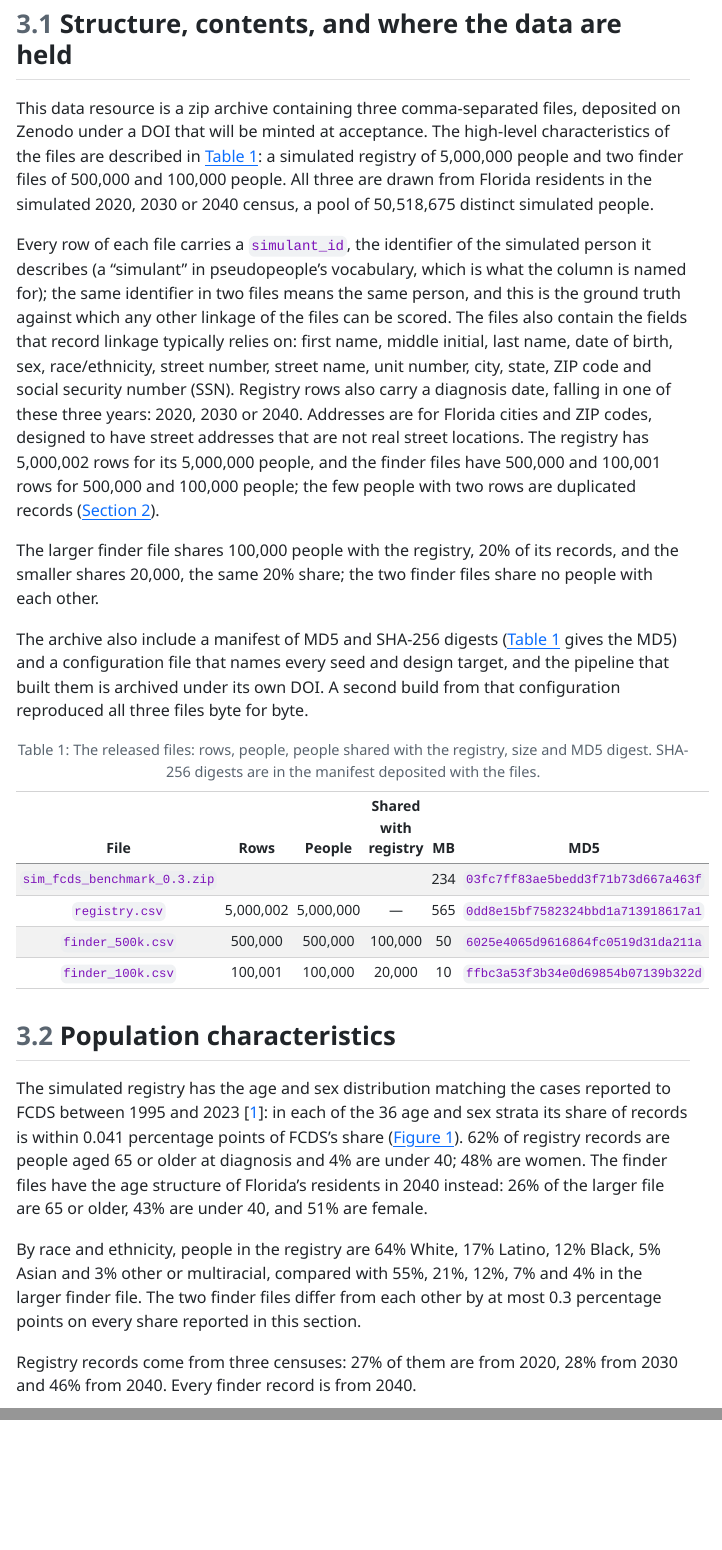
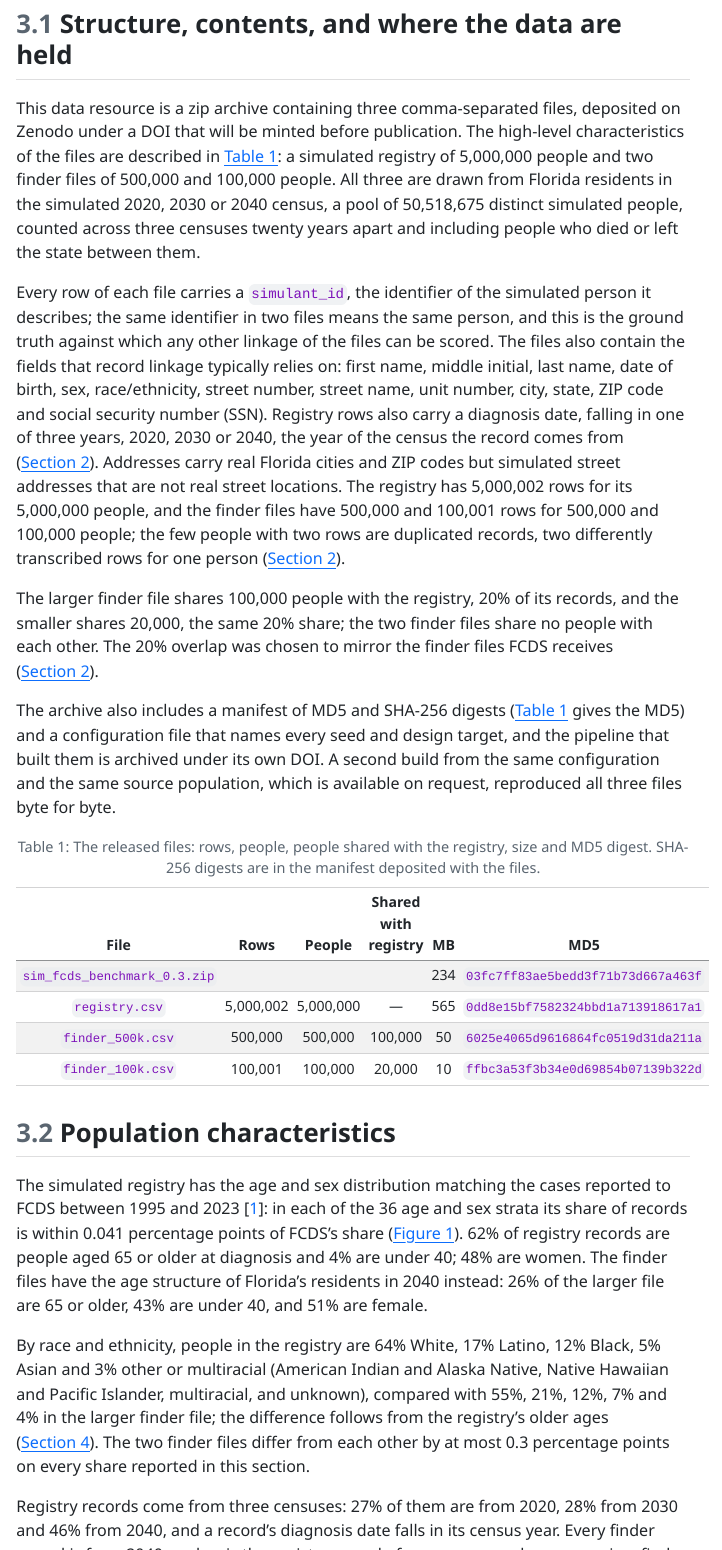
Before and after one commit to aflaxman/simulated_data_for_fcds_scale_rl, a Quarto document (paper.qmd): the page in a window 1100 px wide, from 1750 px down, and a second part further down, joined at a grey line. The pictures show the output file paper.html that the author committed with the source, opened offline; menus at the side of the page are left out.

Commit message:
WIP: Results §3.1-3.2 mechanical fixes from the reviewer pass, with the author's in-progress edits
Author's edits (paragraph split, archive row first in Table 1, 'minted
before publication', reproducibility sentence naming the source
population). Mechanical fixes: 'includes' typo; the 50.5M pool explained
as three censuses twenty years apart including people who died or left;
diagnosis years pointed to Methods; real cities and ZIPs vs simulated
streets; duplicate rows as two transcriptions of one person; the 20%
overlap pointed to Methods; the race/ethnicity difference pointed to
Discussion with the folded groups named; the vintage paragraph linked to
diagnosis dates and to who appears in a finder file; Figure 2's pairs
'chosen to show three kinds of error'.

Co-Authored-By: Claude Fable 5.1 <noreply@anthropic.com>
Claude-Session: https://claude.ai/code/session_015DpvVbM4Xaort6pfDdaN18

````diff
--- a/paper.qmd
+++ b/paper.qmd
@@ -201,13 +201,13 @@
 
 ## Structure, contents, and where the data are held {#sec-structure}
 
-This data resource is a zip archive containing three comma-separated files, deposited on Zenodo under a DOI that will be minted at acceptance<!-- OUTLINE run-list item 10 -->. The high-level characteristics of the files are described in @tbl-release: a simulated registry of `{python} registry_simulants` people and two finder files of `{python} finder_500k_simulants` and `{python} finder_100k_simulants` people. All three are drawn from Florida residents in the simulated 2020, 2030 or 2040 census, a pool of `{python} fl_pool` distinct simulated people.
+This data resource is a zip archive containing three comma-separated files, deposited on Zenodo under a DOI that will be minted before publication<!-- OUTLINE run-list item 10 -->. The high-level characteristics of the files are described in @tbl-release: a simulated registry of `{python} registry_simulants` people and two finder files of `{python} finder_500k_simulants` and `{python} finder_100k_simulants` people. All three are drawn from Florida residents in the simulated 2020, 2030 or 2040 census, a pool of `{python} fl_pool` distinct simulated people, counted across three censuses twenty years apart and including people who died or left the state between them.
 
-Every row of each file carries a `simulant_id`, the identifier of the simulated person it describes (a "simulant" in pseudopeople's vocabulary, which is what the column is named for); the same identifier in two files means the same person, and this is the ground truth against which any other linkage of the files can be scored. The files also contain the fields that record linkage typically relies on: first name, middle initial, last name, date of birth, sex, race/ethnicity, street number, street name, unit number, city, state, ZIP code and social security number (SSN). Registry rows also carry a diagnosis date, falling in one of these three years: 2020, 2030 or 2040. Addresses are for Florida cities and ZIP codes, designed to have street addresses that are not real street locations. The registry has `{python} registry_rows` rows for its `{python} registry_simulants` people, and the finder files have `{python} n(files["finder_500k.csv"]["rows"])` and `{python} n(files["finder_100k.csv"]["rows"])` rows for `{python} finder_500k_simulants` and `{python} finder_100k_simulants` people; the few people with two rows are duplicated records (@sec-methods).
+Every row of each file carries a `simulant_id`, the identifier of the simulated person it describes; the same identifier in two files means the same person, and this is the ground truth against which any other linkage of the files can be scored. The files also contain the fields that record linkage typically relies on: first name, middle initial, last name, date of birth, sex, race/ethnicity, street number, street name, unit number, city, state, ZIP code and social security number (SSN). Registry rows also carry a diagnosis date, falling in one of three years, 2020, 2030 or 2040, the year of the census the record comes from (@sec-methods). Addresses carry real Florida cities and ZIP codes but simulated street addresses that are not real street locations. The registry has `{python} registry_rows` rows for its `{python} registry_simulants` people, and the finder files have `{python} n(files["finder_500k.csv"]["rows"])` and `{python} n(files["finder_100k.csv"]["rows"])` rows for `{python} finder_500k_simulants` and `{python} finder_100k_simulants` people; the few people with two rows are duplicated records, two differently transcribed rows for one person (@sec-methods).
 
-The larger finder file shares `{python} overlap_500k_simulants` people with the registry, `{python} pct(match_prevalence_500k, 0)` of its records, and the smaller shares `{python} overlap_100k_simulants`, the same `{python} pct(match_prevalence_100k, 0)` share; the two finder files share no people with each other.
+The larger finder file shares `{python} overlap_500k_simulants` people with the registry, `{python} pct(match_prevalence_500k, 0)` of its records, and the smaller shares `{python} overlap_100k_simulants`, the same `{python} pct(match_prevalence_100k, 0)` share; the two finder files share no people with each other. The 20% overlap was chosen to mirror the finder files FCDS receives (@sec-methods).
 
-The archive also include a manifest of MD5 and SHA-256 digests (@tbl-release gives the MD5) and a configuration file that names every seed and design target, and the pipeline that built them is archived under its own DOI<!-- OUTLINE run-list item 10: code DOI -->. A second build from that configuration reproduced all three files byte for byte.
+The archive also includes a manifest of MD5 and SHA-256 digests (@tbl-release gives the MD5) and a configuration file that names every seed and design target, and the pipeline that built them is archived under its own DOI<!-- OUTLINE run-list item 10: code DOI -->. A second build from the same configuration and the same source population, which is available on request, reproduced all three files byte for byte.
 
 ```{python}
 #| label: tbl-release
@@ -267,9 +267,9 @@
 
 The simulated registry has the age and sex distribution matching the cases reported to FCDS between 1995 and 2023 [@pseudopeople_issue205]: in each of the 36 age and sex strata its share of records is within `{python} age_sex_max_dev` percentage points of FCDS's share (@fig-registry-age-sex). `{python} over65_reg` of registry records are people aged 65 or older at diagnosis and `{python} under40_reg` are under 40; `{python} female_reg` are women. The finder files have the age structure of Florida's residents in 2040 instead: `{python} over65_500k` of the larger file are 65 or older, `{python} under40_500k` are under 40, and `{python} female_500k` are female.
 
-By race and ethnicity, people in the registry are `{python} race_reg["White"]` White, `{python} race_reg["Latino"]` Latino, `{python} race_reg["Black"]` Black, `{python} race_reg["Asian"]` Asian and `{python} race_reg["Other"]` other or multiracial, compared with `{python} race_500k["White"]`, `{python} race_500k["Latino"]`, `{python} race_500k["Black"]`, `{python} race_500k["Asian"]` and `{python} race_500k["Other"]` in the larger finder file. The two finder files differ from each other by at most `{python} finder_files_max_diff_pp` percentage points on every share reported in this section.
+By race and ethnicity, people in the registry are `{python} race_reg["White"]` White, `{python} race_reg["Latino"]` Latino, `{python} race_reg["Black"]` Black, `{python} race_reg["Asian"]` Asian and `{python} race_reg["Other"]` other or multiracial (American Indian and Alaska Native, Native Hawaiian and Pacific Islander, multiracial, and unknown), compared with `{python} race_500k["White"]`, `{python} race_500k["Latino"]`, `{python} race_500k["Black"]`, `{python} race_500k["Asian"]` and `{python} race_500k["Other"]` in the larger finder file; the difference follows from the registry's older ages (@sec-discussion). The two finder files differ from each other by at most `{python} finder_files_max_diff_pp` percentage points on every share reported in this section.
 
-Registry records come from three censuses: `{python} share_2020` of them are from 2020, `{python} share_2030` from 2030 and `{python} share_2040` from 2040. Every finder record is from 2040.
+Registry records come from three censuses: `{python} share_2020` of them are from 2020, `{python} share_2030` from 2030 and `{python} share_2040` from 2040, and a record's diagnosis date falls in its census year. Every finder record is from 2040, and so is the registry record of every person who appears in a finder file; people last seen in 2020 or 2030 appear in the registry alone.
 
 The three most common first names in each age group, printed at the ends of the bars in @fig-registry-age-sex, run from `{python} boys_0_4` among boys under five to `{python} men_85` among men of 85 and over, and from `{python} girls_0_4` to `{python} women_85` among girls and women.
 
````
Also changed, not shown: paper.html, paper.qmd (2 more changed lines), 3 other files.
